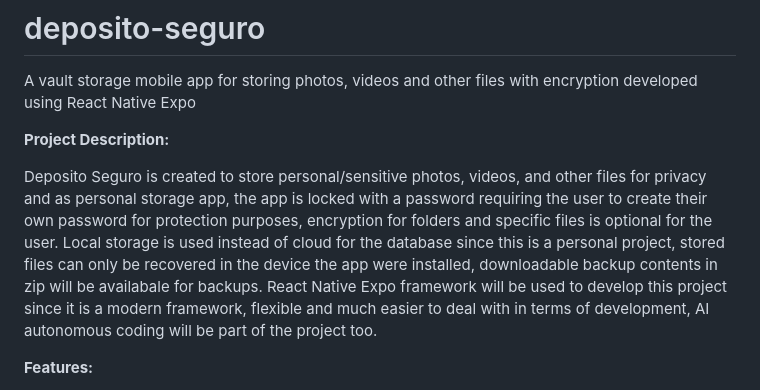
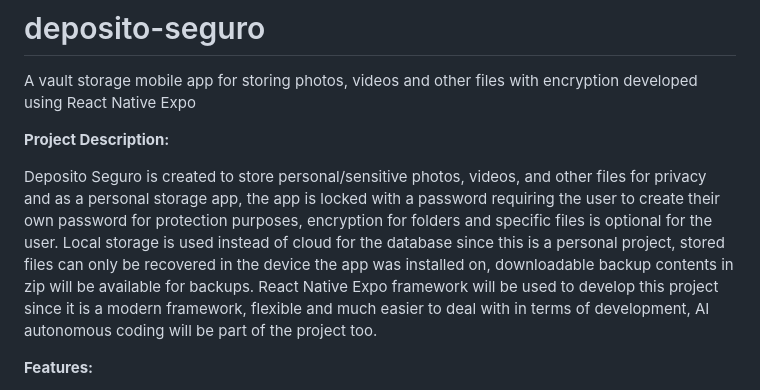
Before and after one commit to KingJaqar/deposito-seguro, a Markdown page: README.md, the part around the change. Rendered like a GitHub page.

```diff
--- a/README.md
+++ b/README.md
@@ -4,7 +4,7 @@ A vault storage mobile app for storing photos, videos and other files with encry
 
 **Project Description:**
 
-Deposito Seguro is created to store personal/sensitive photos, videos, and other files for privacy and as personal storage app, the app is locked with a password requiring the user to create their own password for protection purposes, encryption for folders and specific files is optional for the user. Local storage is used instead of cloud for the database since this is a personal project, stored files can only be recovered in the device the app were installed, downloadable backup contents in zip will be availabale for backups. React Native Expo framework will be used to develop this project since it is a modern framework, flexible and much easier to deal with in terms of development, AI autonomous coding will be part of the project too.
+Deposito Seguro is created to store personal/sensitive photos, videos, and other files for privacy and as a personal storage app, the app is locked with a password requiring the user to create their own password for protection purposes, encryption for folders and specific files is optional for the user. Local storage is used instead of cloud for the database since this is a personal project, stored files can only be recovered in the device the app was installed on, downloadable backup contents in zip will be available for backups. React Native Expo framework will be used to develop this project since it is a modern framework, flexible and much easier to deal with in terms of development, AI autonomous coding will be part of the project too.
 
 
 **Features:**
```
